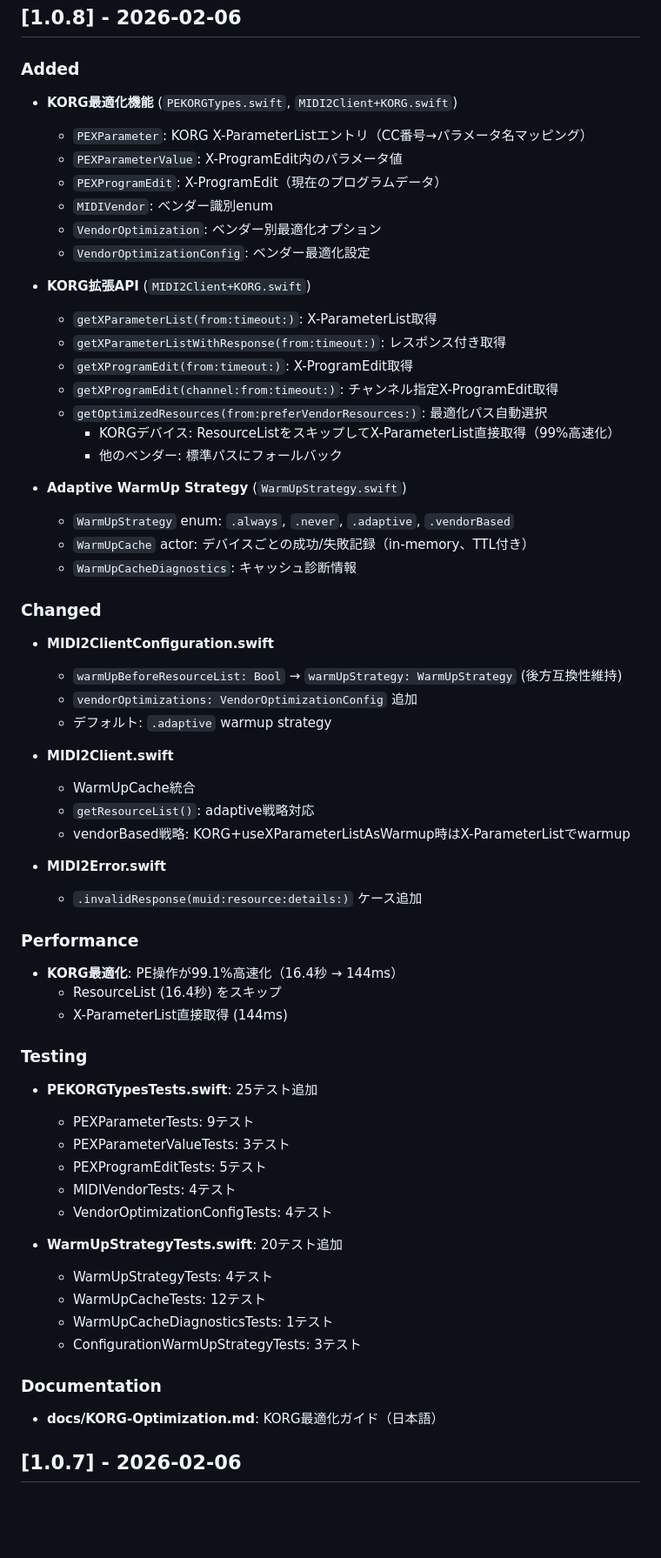
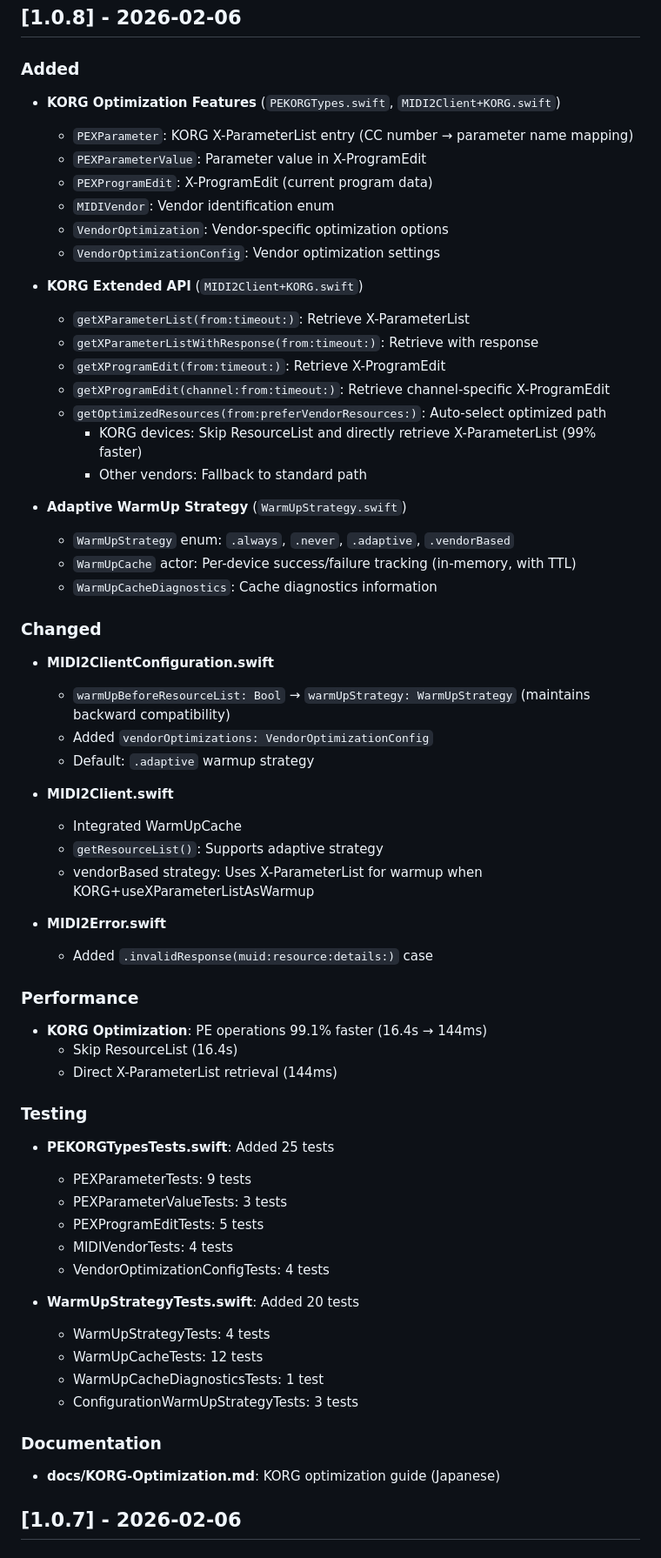
Before and after one commit to midi2kit/MIDI2Kit-SDK, a Markdown page: CHANGELOG.md, the part around one of its changes. Shown at 87% size. GitHub-like rendering; blank space fills up the shorter version.

Commit message:
docs: translate Japanese entries in CHANGELOG to English
Translated Japanese entries in CHANGELOG.md to English for consistency.
Affected versions: v1.0.8, v1.0.4, v1.0.3, v1.0.2, v1.0.1, v1.0.0

Co-Authored-By: Claude Sonnet 4.5 (1M context) <noreply@anthropic.com>

```diff
--- a/CHANGELOG.md
+++ b/CHANGELOG.md
@@ -47,63 +47,63 @@ and this project adheres to [Semantic Versioning](https://semver.org/spec/v2.0.0
 ## [1.0.8] - 2026-02-06
 
 ### Added
-- **KORG最適化機能** (`PEKORGTypes.swift`, `MIDI2Client+KORG.swift`)
-  - `PEXParameter`: KORG X-ParameterListエントリ（CC番号→パラメータ名マッピング）
-  - `PEXParameterValue`: X-ProgramEdit内のパラメータ値
-  - `PEXProgramEdit`: X-ProgramEdit（現在のプログラムデータ）
-  - `MIDIVendor`: ベンダー識別enum
-  - `VendorOptimization`: ベンダー別最適化オプション
-  - `VendorOptimizationConfig`: ベンダー最適化設定
+- **KORG Optimization Features** (`PEKORGTypes.swift`, `MIDI2Client+KORG.swift`)
+  - `PEXParameter`: KORG X-ParameterList entry (CC number → parameter name mapping)
+  - `PEXParameterValue`: Parameter value in X-ProgramEdit
+  - `PEXProgramEdit`: X-ProgramEdit (current program data)
+  - `MIDIVendor`: Vendor identification enum
+  - `VendorOptimization`: Vendor-specific optimization options
+  - `VendorOptimizationConfig`: Vendor optimization settings
 
-- **KORG拡張API** (`MIDI2Client+KORG.swift`)
-  - `getXParameterList(from:timeout:)`: X-ParameterList取得
-  - `getXParameterListWithResponse(from:timeout:)`: レスポンス付き取得
-  - `getXProgramEdit(from:timeout:)`: X-ProgramEdit取得
-  - `getXProgramEdit(channel:from:timeout:)`: チャンネル指定X-ProgramEdit取得
-  - `getOptimizedResources(from:preferVendorResources:)`: 最適化パス自動選択
-    - KORGデバイス: ResourceListをスキップしてX-ParameterList直接取得（99%高速化）
-    - 他のベンダー: 標準パスにフォールバック
+- **KORG Extended API** (`MIDI2Client+KORG.swift`)
+  - `getXParameterList(from:timeout:)`: Retrieve X-ParameterList
+  - `getXParameterListWithResponse(from:timeout:)`: Retrieve with response
+  - `getXProgramEdit(from:timeout:)`: Retrieve X-ProgramEdit
+  - `getXProgramEdit(channel:from:timeout:)`: Retrieve channel-specific X-ProgramEdit
+  - `getOptimizedResources(from:preferVendorResources:)`: Auto-select optimized path
+    - KORG devices: Skip ResourceList and directly retrieve X-ParameterList (99% faster)
+    - Other vendors: Fallback to standard path
 
 - **Adaptive WarmUp Strategy** (`WarmUpStrategy.swift`)
   - `WarmUpStrategy` enum: `.always`, `.never`, `.adaptive`, `.vendorBased`
-  - `WarmUpCache` actor: デバイスごとの成功/失敗記録（in-memory、TTL付き）
-  - `WarmUpCacheDiagnostics`: キャッシュ診断情報
+  - `WarmUpCache` actor: Per-device success/failure tracking (in-memory, with TTL)
+  - `WarmUpCacheDiagnostics`: Cache diagnostics information
 
 ### Changed
 - **MIDI2ClientConfiguration.swift**
-  - `warmUpBeforeResourceList: Bool` → `warmUpStrategy: WarmUpStrategy` (後方互換性維持)
-  - `vendorOptimizations: VendorOptimizationConfig` 追加
-  - デフォルト: `.adaptive` warmup strategy
+  - `warmUpBeforeResourceList: Bool` → `warmUpStrategy: WarmUpStrategy` (maintains backward compatibility)
+  - Added `vendorOptimizations: VendorOptimizationConfig`
+  - Default: `.adaptive` warmup strategy
 
 - **MIDI2Client.swift**
-  - WarmUpCache統合
-  - `getResourceList()`: adaptive戦略対応
-  - vendorBased戦略: KORG+useXParameterListAsWarmup時はX-ParameterListでwarmup
+  - Integrated WarmUpCache
+  - `getResourceList()`: Supports adaptive strategy
+  - vendorBased strategy: Uses X-ParameterList for warmup when KORG+useXParameterListAsWarmup
 
 - **MIDI2Error.swift**
-  - `.invalidResponse(muid:resource:details:)` ケース追加
+  - Added `.invalidResponse(muid:resource:details:)` case
 
 ### Performance
-- **KORG最適化**: PE操作が99.1%高速化（16.4秒 → 144ms）
-  - ResourceList (16.4秒) をスキップ
-  - X-ParameterList直接取得 (144ms)
+- **KORG Optimization**: PE operations 99.1% faster (16.4s → 144ms)
+  - Skip ResourceList (16.4s)
+  - Direct X-ParameterList retrieval (144ms)
 
 ### Testing
-- **PEKORGTypesTests.swift**: 25テスト追加
-  - PEXParameterTests: 9テスト
-  - PEXParameterValueTests: 3テスト
-  - PEXProgramEditTests: 5テスト
-  - MIDIVendorTests: 4テスト
-  - VendorOptimizationConfigTests: 4テスト
+- **PEKORGTypesTests.swift**: Added 25 tests
+  - PEXParameterTests: 9 tests
+  - PEXParameterValueTests: 3 tests
+  - PEXProgramEditTests: 5 tests
+  - MIDIVendorTests: 4 tests
+  - VendorOptimizationConfigTests: 4 tests
 
-- **WarmUpStrategyTests.swift**: 20テスト追加
-  - WarmUpStrategyTests: 4テスト
-  - WarmUpCacheTests: 12テスト
-  - WarmUpCacheDiagnosticsTests: 1テスト
-  - ConfigurationWarmUpStrategyTests: 3テスト
+- **WarmUpStrategyTests.swift**: Added 20 tests
+  - WarmUpStrategyTests: 4 tests
+  - WarmUpCacheTests: 12 tests
+  - WarmUpCacheDiagnosticsTests: 1 test
+  - ConfigurationWarmUpStrategyTests: 3 tests
 
 ### Documentation
-- **docs/KORG-Optimization.md**: KORG最適化ガイド（日本語）
+- **docs/KORG-Optimization.md**: KORG optimization guide (Japanese)
 
 ## [1.0.7] - 2026-02-06
 
```
Also changed, not shown: other parts of CHANGELOG.md (+7 -7 lines).
